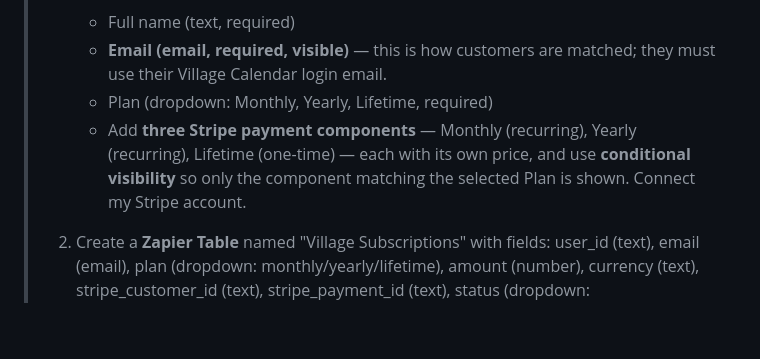
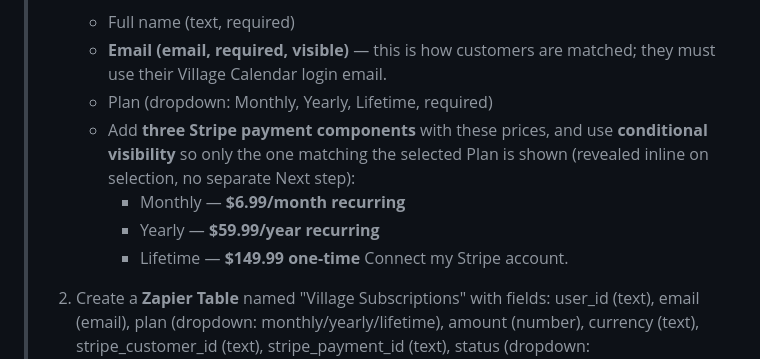
Before and after one commit to leadond/village_calendar, a Markdown page: ZAPIER_STRIPE.md, the part around the change. GitHub-like rendering; blank space fills up the shorter version.

Commit message:
Record premium pricing (.99/.99/.99)

```diff
--- a/ZAPIER_STRIPE.md
+++ b/ZAPIER_STRIPE.md
@@ -77,10 +77,13 @@ per sale and flips `granted` after the endpoint call succeeds.
 >    - **Email (email, required, visible)** — this is how customers are matched;
 >      they must use their Village Calendar login email.
 >    - Plan (dropdown: Monthly, Yearly, Lifetime, required)
->    - Add **three Stripe payment components** — Monthly (recurring), Yearly
->      (recurring), Lifetime (one-time) — each with its own price, and use
->      **conditional visibility** so only the component matching the selected
->      Plan is shown. Connect my Stripe account.
+>    - Add **three Stripe payment components** with these prices, and use
+>      **conditional visibility** so only the one matching the selected Plan is
+>      shown (revealed inline on selection, no separate Next step):
+>        - Monthly — **$6.99/month recurring**
+>        - Yearly — **$59.99/year recurring**
+>        - Lifetime — **$149.99 one-time**
+>      Connect my Stripe account.
 >
 > 2. Create a **Zapier Table** named "Village Subscriptions" with fields:
 >    user_id (text), email (email), plan (dropdown: monthly/yearly/lifetime),
```
